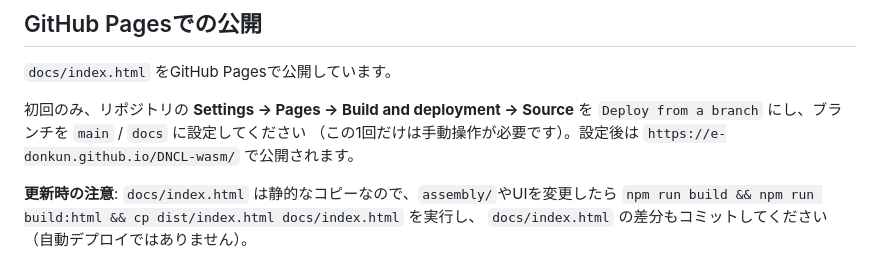
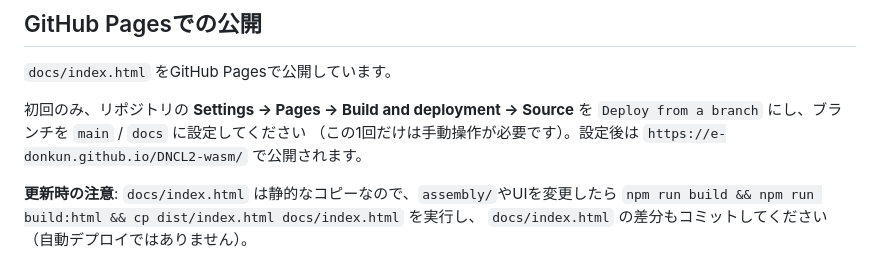
Before and after one commit to e-donkun/DNCL2-wasm, a Markdown page: README.md, the part around the change. Rendered like a GitHub page.

Commit message:
READMEのGitHub Pages URLをDNCL2-wasmに更新
リポジトリがDNCL-wasmからDNCL2-wasmにリネームされたため、
GitHub PagesのURL表記を合わせて更新した。

Co-Authored-By: Claude Sonnet 5 <noreply@anthropic.com>
Claude-Session: https://claude.ai/code/session_01H5jW43oq9hPCJtsYZkQtFn

```diff
--- a/README.md
+++ b/README.md
@@ -55,7 +55,7 @@ npm run build:html    # build/dncl.wasm を埋め込んだ dist/index.html を
 初回のみ、リポジトリの **Settings → Pages → Build and deployment → Source** を
 `Deploy from a branch` にし、ブランチを `main` / `docs` に設定してください
 （この1回だけは手動操作が必要です）。設定後は
-`https://e-donkun.github.io/DNCL-wasm/` で公開されます。
+`https://e-donkun.github.io/DNCL2-wasm/` で公開されます。
 
 **更新時の注意**: `docs/index.html` は静的なコピーなので、`assembly/`やUIを変更したら
 `npm run build && npm run build:html && cp dist/index.html docs/index.html` を実行し、
```
